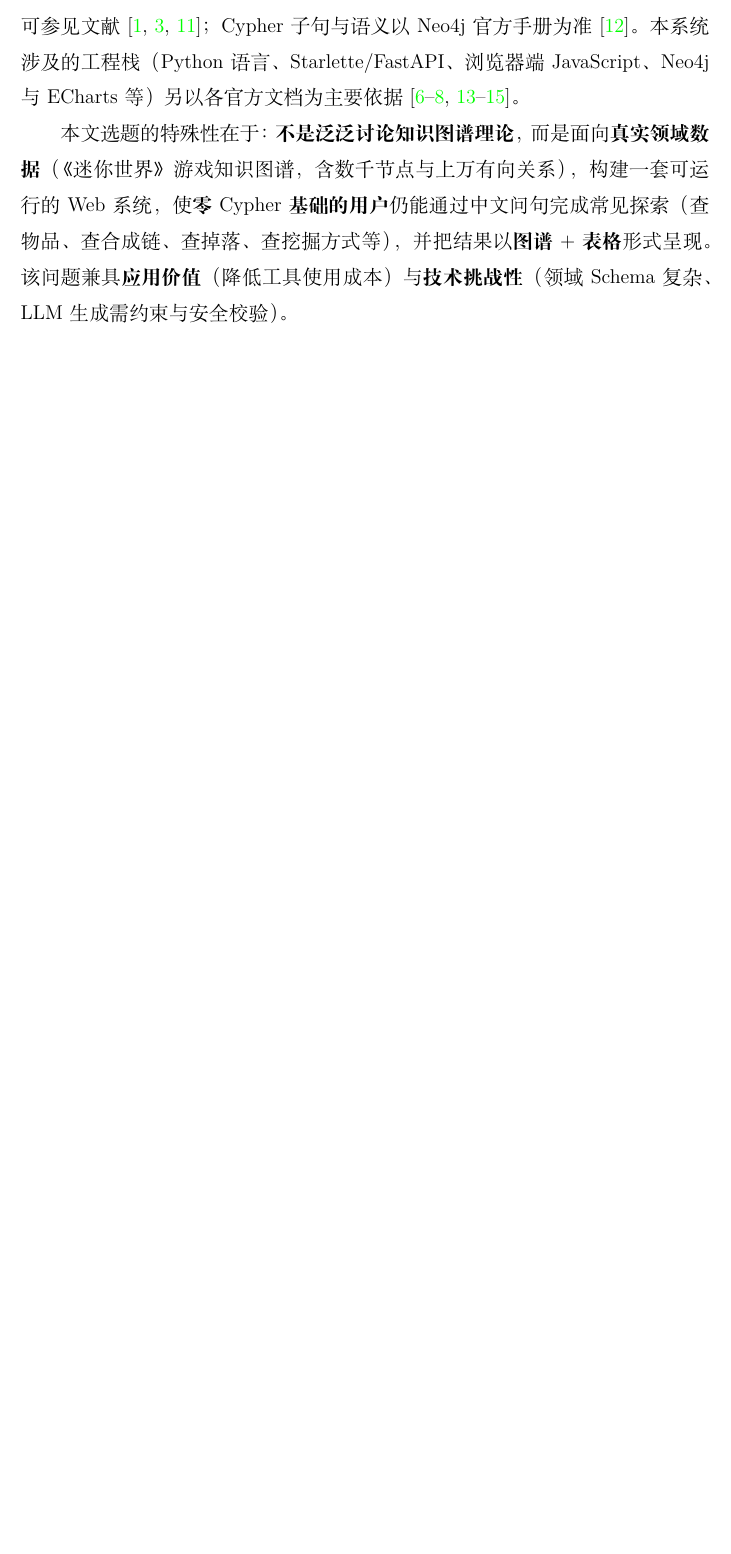
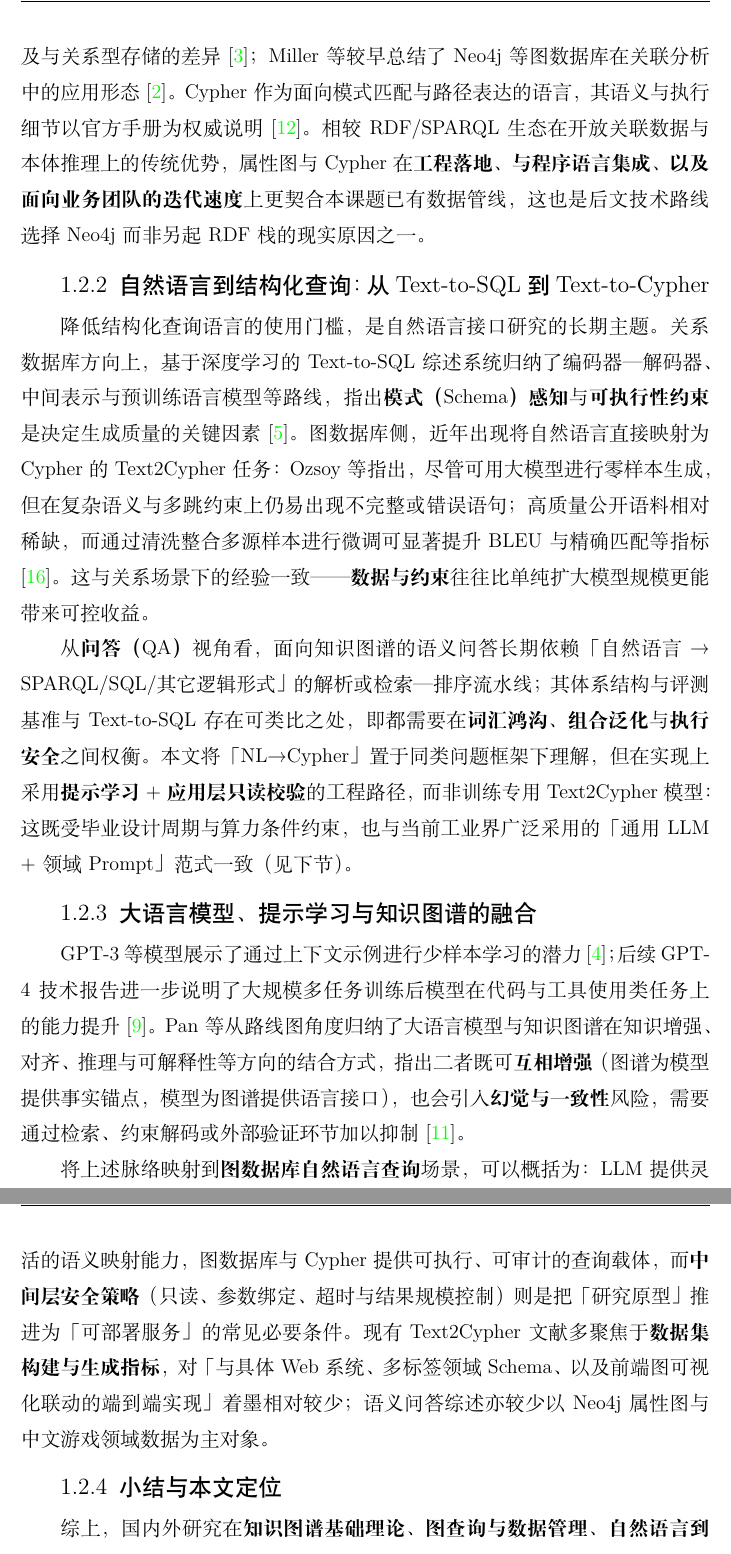
Before and after one commit to OWALabuy/neo4jSlave, a LaTeX paper (doc/paper/main.tex): part of page 7 of 47 before the commit and two parts of pages 8 and 9 of 49 after it, the two joined at a grey line, cut at the place of the change, the shorter picture padded with empty space. Compiled offline with XeLaTeX.

Commit message:
论文：第1章增补「国内外研究现状」并新增文献[16][17]
- 在研究背景之后增加综述小节（数据模型与图查询、NL→结构化查询、LLM 与 KG 融合、本文定位）
- 参考文献增补 Ozsoy 等 Text2Cypher（arXiv:2412.10064）与 Hogan 等 ACM CSUR 知识图谱综述
- 精简研究背景末段文献罗列，改由研究现状与第2章分工引用

Made-with: Cursor

```diff
--- a/doc/paper/main.tex
+++ b/doc/paper/main.tex
@@ -58,6 +58,5 @@ Automated pytest tests (38 cases) all pass. On 21 manually executed natural-lang
 
 Neo4j 是当前主流的图数据库之一，采用属性图模型与 Cypher 语言，在路径查询、模式匹配与事务支持上较为成熟，适合作为本课题的存储与查询引擎。与此同时，\textbf{Cypher 属于形式化查询语言}：需理解标签、关系类型、可选匹配与路径变量等概念；对非计算机专业用户或希望「像聊天一样问一句就得到图」的使用场景而言，\textbf{直接使用 Cypher 的门槛明显偏高}。近年来大语言模型（LLM）在代码与结构化查询生成任务上进展显著，为「自然语言 → Cypher」提供了可工程化的技术路径。
 
-知识图谱数据管理、属性图数据库基础及 LLM 与知识图谱融合的研究脉络可参见文献\cite{ref1,ref3,ref11}；Cypher 子句与语义以 Neo4j 官方手册为准\cite{ref12}。本系统涉及的工程栈（Python 语言、Starlette/FastAPI、浏览器端 JavaScript、Neo4j 与 ECharts 等）另以各官方文档为主要依据\cite{ref6,ref7,ref8,ref13,ref14,ref15}。
+\textbf{下一小节}将从国内外文献出发，对知识图谱的数据管理、图查询与接口、自然语言到结构化查询以及大语言模型与知识图谱的融合研究做系统梳理，并在此基础上明确\textbf{本文工作与既有研究的关系}。各具体技术组件的工程文档与选型依据集中在第2章结合实现引用\cite{ref6,ref7,ref8,ref12,ref13,ref14,ref15}。
 
-本文选题的特殊性在于：\textbf{不是泛泛讨论知识图谱理论}，而是面向\textbf{真实领域数据}（《迷你世界》游戏知识图谱，含数千节点与上万有向关系），构建一套可运行的 Web 系统，使\textbf{零 Cypher 基础的用户}仍能通过中文问句完成常见探索（查物品、查合成链、查掉落、查挖掘方式等），并把结果以\textbf{图谱 + 表格}形式呈现。该问题兼具\textbf{应用价值}（降低工具使用成本）与\textbf{技术挑战性}（领域 Schema 复杂、LLM 生成需约束与安全校验）。
@@ -64,3 +69,20 @@ Neo4j 是当前主流的图数据库之一，采用属性图模型与 Cypher 语
+在\textbf{属性图与图数据库}方向，Robinson 等阐述了以图为中心的数据建模思想及与关系型存储的差异\cite{ref3}；Miller 等较早总结了 Neo4j 等图数据库在关联分析中的应用形态\cite{ref2}。Cypher 作为面向模式匹配与路径表达的语言，其语义与执行细节以官方手册为权威说明\cite{ref12}。相较 RDF/SPARQL 生态在开放关联数据与本体推理上的传统优势，属性图与 Cypher 在\textbf{工程落地、与程序语言集成、以及面向业务团队的迭代速度}上更契合本课题已有数据管线，这也是后文技术路线选择 Neo4j 而非另起 RDF 栈的现实原因之一。
+
+\subsubsection{自然语言到结构化查询：从 Text-to-SQL 到 Text-to-Cypher}
+
+降低结构化查询语言的使用门槛，是自然语言接口研究的长期主题。关系数据库方向上，基于深度学习的 Text-to-SQL 综述系统归纳了编码器—解码器、中间表示与预训练语言模型等路线，指出\textbf{模式（Schema）感知}与\textbf{可执行性约束}是决定生成质量的关键因素\cite{ref5}。图数据库侧，近年出现将自然语言直接映射为 Cypher 的 Text2Cypher 任务：Ozsoy 等指出，尽管可用大模型进行零样本生成，但在复杂语义与多跳约束上仍易出现不完整或错误语句；高质量公开语料相对稀缺，而通过清洗整合多源样本进行微调可显著提升 BLEU 与精确匹配等指标\cite{ref16}。这与关系场景下的经验一致——\textbf{数据与约束}往往比单纯扩大模型规模更能带来可控收益。
+
+从\textbf{问答（QA）}视角看，面向知识图谱的语义问答长期依赖「自然语言 → SPARQL/SQL/其它逻辑形式」的解析或检索—排序流水线；其体系结构与评测基准与 Text-to-SQL 存在可类比之处，即都需要在\textbf{词汇鸿沟}、\textbf{组合泛化}与\textbf{执行安全}之间权衡。本文将「NL→Cypher」置于同类问题框架下理解，但在实现上采用\textbf{提示学习 + 应用层只读校验}的工程路径，而非训练专用 Text2Cypher 模型：这既受毕业设计周期与算力条件约束，也与当前工业界广泛采用的「通用 LLM + 领域 Prompt」范式一致（见下节）。
+
+\subsubsection{大语言模型、提示学习与知识图谱的融合}
+
+GPT-3 等模型展示了通过上下文示例进行少样本学习的潜力\cite{ref4}；后续 GPT-4 技术报告进一步说明了大规模多任务训练后模型在代码与工具使用类任务上的能力提升\cite{ref9}。Pan 等从路线图角度归纳了大语言模型与知识图谱在知识增强、对齐、推理与可解释性等方向的结合方式，指出二者既可\textbf{互相增强}（图谱为模型提供事实锚点，模型为图谱提供语言接口），也会引入\textbf{幻觉与一致性}风险，需要通过检索、约束解码或外部验证环节加以抑制\cite{ref11}。
+
+将上述脉络映射到\textbf{图数据库自然语言查询}场景，可以概括为：LLM 提供灵活的语义映射能力，图数据库与 Cypher 提供可执行、可审计的查询载体，而\textbf{中间层安全策略}（只读、参数绑定、超时与结果规模控制）则是把「研究原型」推进为「可部署服务」的常见必要条件。现有 Text2Cypher 文献多聚焦于\textbf{数据集构建与生成指标}，对「与具体 Web 系统、多标签领域 Schema、以及前端图可视化联动的端到端实现」着墨相对较少；语义问答综述亦较少以 Neo4j 属性图与中文游戏领域数据为主对象。
+
+\subsubsection{小结与本文定位}
+
+综上，国内外研究在\textbf{知识图谱基础理论}、\textbf{图查询与数据管理}、\textbf{自然语言到结构化查询}以及\textbf{LLM 与知识图谱协同}等方面已积累丰富成果，为本文提供了清晰的问题坐标。与上述工作相比，本文\textbf{不追求训练新的 Text2Cypher 模型或提出新的图查询语言理论}，而是面向《迷你世界》这一\textbf{真实领域属性图}，设计并实现一套可复现的 B/S 系统：以通用大模型与提示工程完成中文问句到参数化 Cypher 的转换，以应用层校验保障只读安全，并将查询结果映射为 ECharts 图谱与表格的联合展示，从而形成\textbf{「自然语言—执行—可视化—约束」闭环}。该定位兼顾了导师所强调的\textbf{可复现工程交付}与当前文献中已得到验证的技术要素，后续章节将据此展开需求、设计与实现。
 
 \subsection{问题描述与挑战}
 
```
Also changed, not shown: doc/paper/main.tex (8 more changed lines).
